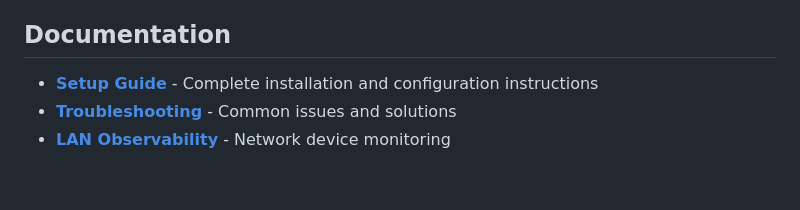
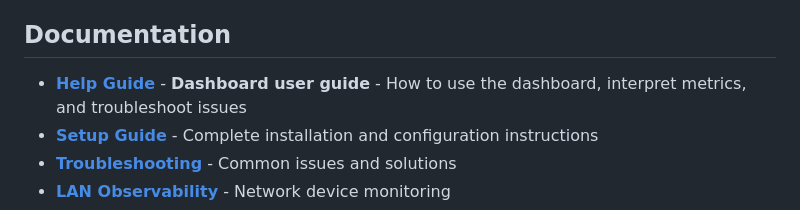
Before and after one commit to xfaith4/SystemDashboard, a Markdown page: README.md, the part around the change. GitHub-like rendering; blank space fills up the shorter version.

```diff
--- a/README.md
+++ b/README.md
@@ -168,6 +168,7 @@ For detailed troubleshooting, see [docs/TROUBLESHOOTING.md](docs/TROUBLESHOOTING
 
 ## Documentation
 
+- **[Help Guide](docs/HELP.md)** - **Dashboard user guide** - How to use the dashboard, interpret metrics, and troubleshoot issues
 - **[Setup Guide](docs/SETUP.md)** - Complete installation and configuration instructions
 - **[Troubleshooting](docs/TROUBLESHOOTING.md)** - Common issues and solutions
 - **[LAN Observability](docs/LAN-OBSERVABILITY-README.md)** - Network device monitoring
```
Also changed, not shown: docs/HELP.md (added, +493 -0 lines), docs/README.md (+6 -0 lines).
